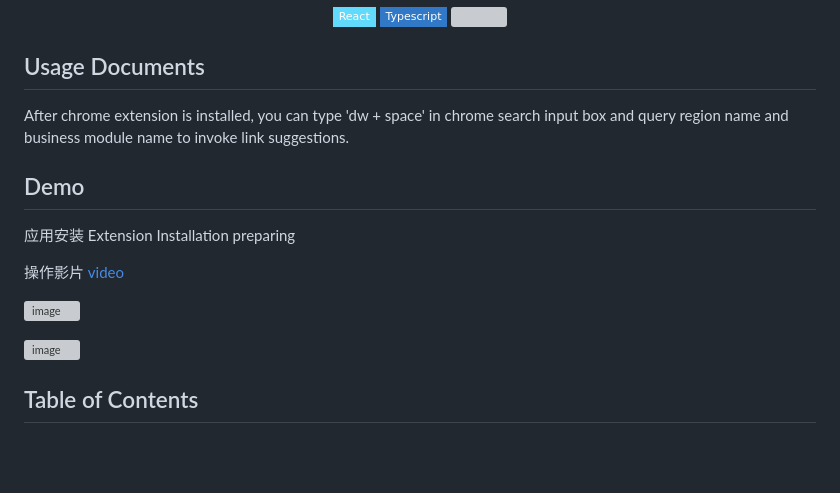
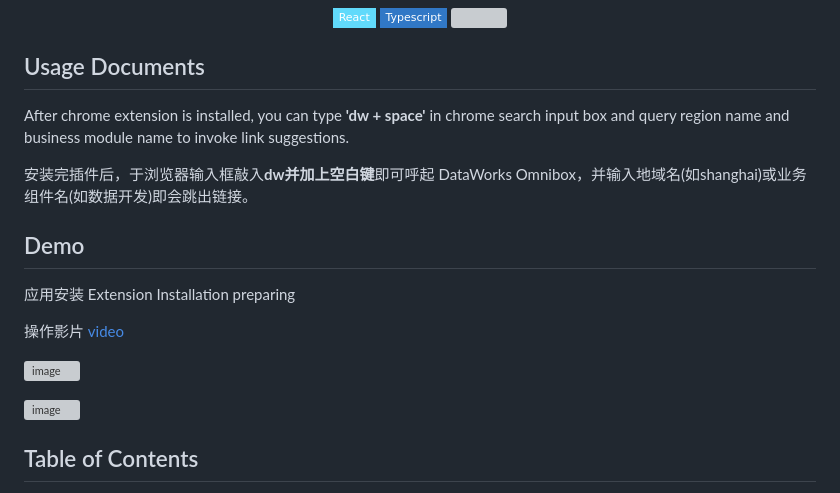
Before and after one commit to datafe/dataworks-omnibox-chrome-extension, a Markdown page: README.md, the part around one of its changes. GitHub-like rendering; badges without logos; blank space fills up the shorter version; grey boxes are pictures that could not be loaded.

```diff
--- a/README.md
+++ b/README.md
@@ -10,7 +10,9 @@
 
 ## Usage Documents
 
-After chrome extension is installed, you can type 'dw + space' in chrome search input box and query region name and business module name to invoke link suggestions.
+After chrome extension is installed, you can type <strong>'dw + space'</strong> in chrome search input box and query region name and business module name to invoke link suggestions.
+
+安装完插件后，于浏览器输入框敲入<strong>dw并加上空白键</strong>即可呼起 DataWorks Omnibox，并输入地域名(如shanghai)或业务组件名(如数据开发)即会跳出链接。
 
 ## Demo
 
```
Also changed, not shown: other parts of README.md (+2 -2 lines).
